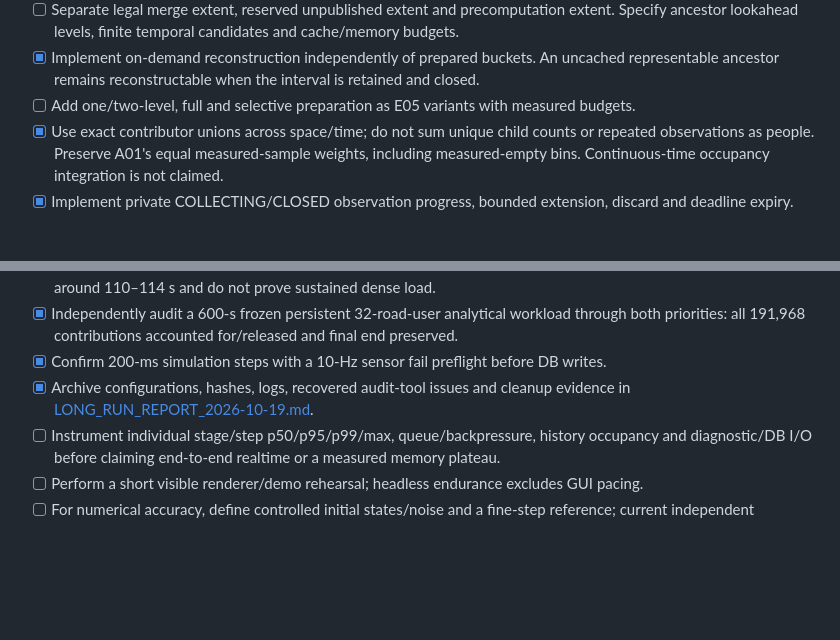
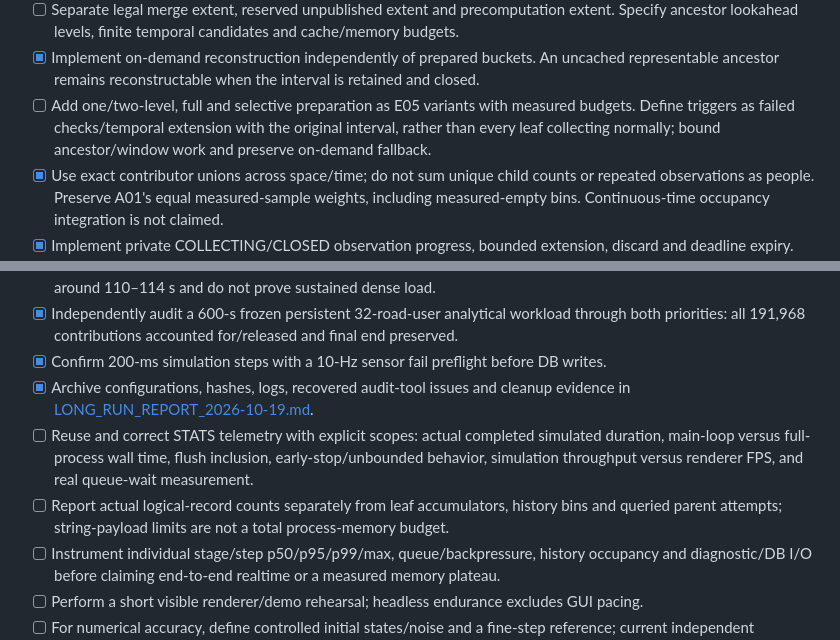
Before and after one commit to demuma/UMP-Simulator, a Markdown page: TO-DO.md, 2 parts joined by grey strips. GitHub-like rendering; blank space fills up the shorter version.

Commit message:
Document bucket roles scalability bounds and statistics scope

```diff
--- a/TO-DO.md
+++ b/TO-DO.md
@@ -629,6 +629,8 @@ and publication status belong to A03/A05, not an arbitrary history progress flag
 - [x] Implement on-demand reconstruction independently of prepared buckets. An uncached
   representable ancestor remains reconstructable when the interval is retained and closed.
 - [ ] Add one/two-level, full and selective preparation as E05 variants with measured budgets.
+  Define triggers as failed checks/temporal extension with the original interval, rather
+  than every leaf collecting normally; bound ancestor/window work and preserve on-demand fallback.
 - [x] Use exact contributor unions across space/time; do not sum unique child counts or
   repeated observations as people. Preserve A01's equal measured-sample weights, including
   measured-empty bins. Continuous-time occupancy integration is not claimed.
@@ -885,6 +887,11 @@ velocity comparisons. Keep reference data unchanged. One checked agent does not
 - [x] Confirm 200-ms simulation steps with a 10-Hz sensor fail preflight before DB writes.
 - [x] Archive configurations, hashes, logs, recovered audit-tool issues and cleanup evidence in
   [LONG_RUN_REPORT_2026-10-19.md](docs/LONG_RUN_REPORT_2026-10-19.md).
+- [ ] Reuse and correct STATS telemetry with explicit scopes: actual completed simulated
+  duration, main-loop versus full-process wall time, flush inclusion, early-stop/unbounded
+  behavior, simulation throughput versus renderer FPS, and real queue-wait measurement.
+- [ ] Report actual logical-record counts separately from leaf accumulators, history bins
+  and queried parent attempts; string-payload limits are not a total process-memory budget.
 - [ ] Instrument individual stage/step p50/p95/p99/max, queue/backpressure, history occupancy
   and diagnostic/DB I/O before claiming end-to-end realtime or a measured memory plateau.
 - [ ] Perform a short visible renderer/demo rehearsal; headless endurance excludes GUI pacing.
```
Also changed, not shown: docs/BUCKET_IMPLEMENTATION_STATUS.md (+72 -0 lines).
